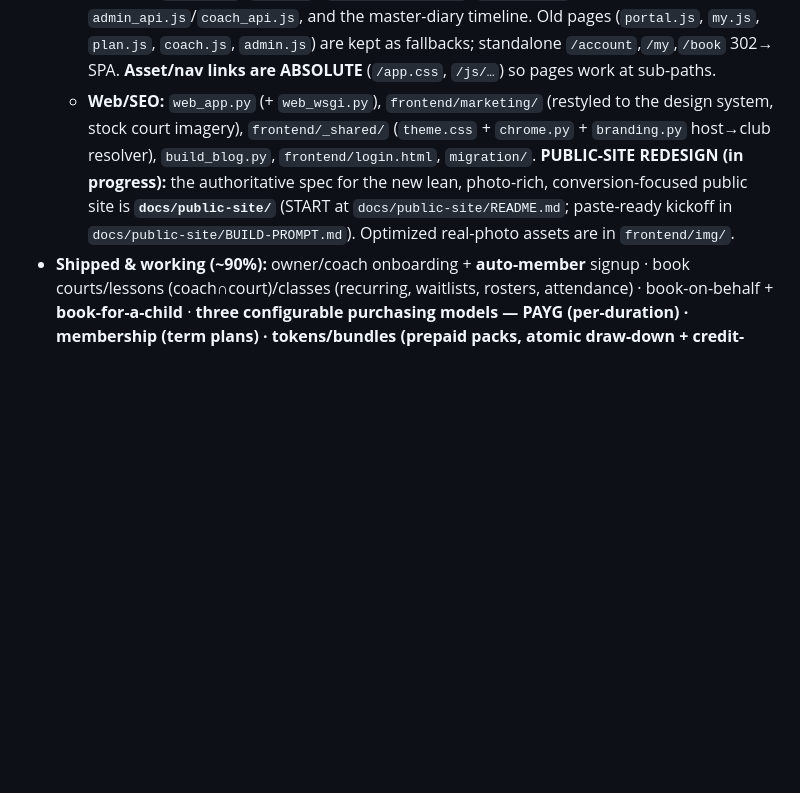
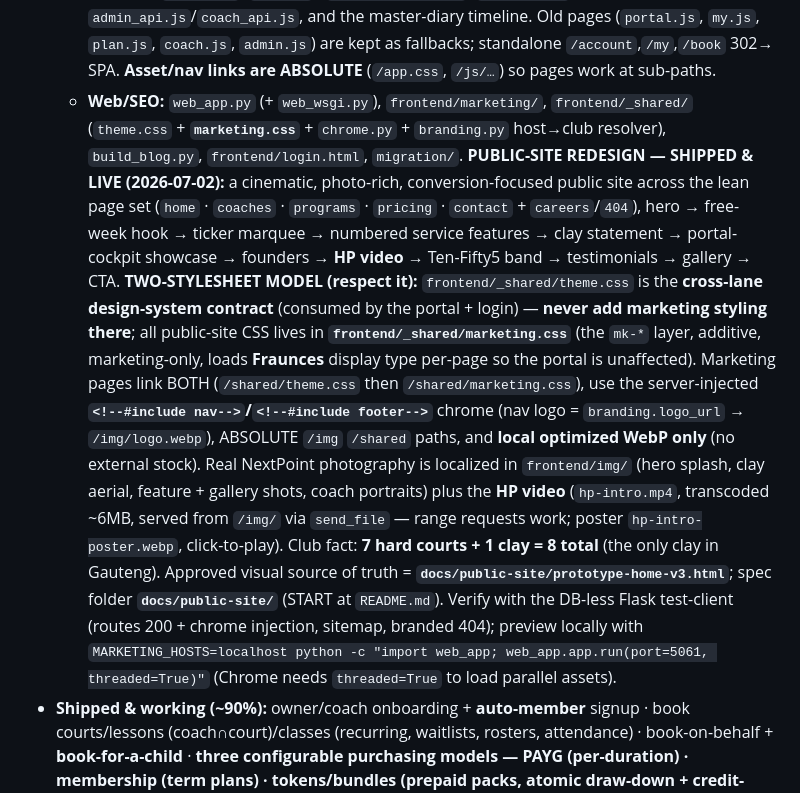
Before and after one commit to NxtPoint/courtflow, a Markdown page: CLAUDE.md, the part around the change. Rendered like a GitHub page; blank space fills up the shorter version.

Commit message:
docs(CLAUDE): public-site redesign shipped — two-stylesheet model + assets
Update the Web/SEO lane: the marketing site redesign is LIVE (not "in progress").
Document the theme.css (cross-lane contract, don't touch) vs marketing.css (mk-*
marketing-only layer, Fraunces) split, chrome-injected nav/footer, local WebP +
the HP video served from /img, the 7-hard-+-1-clay fact, prototype-home-v3.html
as the approved concept, and the threaded local-preview tip.

Co-Authored-By: Claude Opus 4.8 (1M context) <noreply@anthropic.com>

```diff
--- a/CLAUDE.md
+++ b/CLAUDE.md
@@ -122,12 +122,27 @@ NextPoint Tennis is club #1, migrating off Wix.
     `admin_api.js`/`coach_api.js`, and the master-diary timeline. Old pages (`portal.js`, `my.js`,
     `plan.js`, `coach.js`, `admin.js`) are kept as fallbacks; standalone `/account`,`/my`,`/book` 302→ SPA.
     **Asset/nav links are ABSOLUTE** (`/app.css`, `/js/…`) so pages work at sub-paths.
-  - **Web/SEO:** `web_app.py` (+ `web_wsgi.py`), `frontend/marketing/` (restyled to the design system, stock
-    court imagery), `frontend/_shared/` (`theme.css` + `chrome.py` + `branding.py` host→club resolver),
-    `build_blog.py`, `frontend/login.html`, `migration/`. **PUBLIC-SITE REDESIGN (in progress):** the
-    authoritative spec for the new lean, photo-rich, conversion-focused public site is
-    **`docs/public-site/`** (START at `docs/public-site/README.md`; paste-ready kickoff in
-    `docs/public-site/BUILD-PROMPT.md`). Optimized real-photo assets are in `frontend/img/`.
+  - **Web/SEO:** `web_app.py` (+ `web_wsgi.py`), `frontend/marketing/`, `frontend/_shared/` (`theme.css` +
+    **`marketing.css`** + `chrome.py` + `branding.py` host→club resolver), `build_blog.py`,
+    `frontend/login.html`, `migration/`. **PUBLIC-SITE REDESIGN — SHIPPED & LIVE (2026-07-02):** a
+    cinematic, photo-rich, conversion-focused public site across the lean page set (`home` · `coaches` ·
+    `programs` · `pricing` · `contact` + `careers`/`404`), hero → free-week hook → ticker marquee →
+    numbered service features → clay statement → portal-cockpit showcase → founders → **HP video** →
+    Ten-Fifty5 band → testimonials → gallery → CTA. **TWO-STYLESHEET MODEL (respect it):**
+    `frontend/_shared/theme.css` is the **cross-lane design-system contract** (consumed by the portal +
+    login) — **never add marketing styling there**; all public-site CSS lives in **`frontend/_shared/marketing.css`**
+    (the `mk-*` layer, additive, marketing-only, loads **Fraunces** display type per-page so the portal is
+    unaffected). Marketing pages link BOTH (`/shared/theme.css` then `/shared/marketing.css`), use the
+    server-injected **`<!--#include nav-->`/`<!--#include footer-->`** chrome (nav logo = `branding.logo_url`
+    → `/img/logo.webp`), ABSOLUTE `/img` `/shared` paths, and **local optimized WebP only** (no external
+    stock). Real NextPoint photography is localized in `frontend/img/` (hero splash, clay aerial, feature +
+    gallery shots, coach portraits) plus the **HP video** (`hp-intro.mp4`, transcoded ~6MB, served from
+    `/img/` via `send_file` — range requests work; poster `hp-intro-poster.webp`, click-to-play). Club fact:
+    **7 hard courts + 1 clay = 8 total** (the only clay in Gauteng). Approved visual source of truth =
+    **`docs/public-site/prototype-home-v3.html`**; spec folder **`docs/public-site/`** (START at `README.md`).
+    Verify with the DB-less Flask test-client (routes 200 + chrome injection, sitemap, branded 404); preview
+    locally with `MARKETING_HOSTS=localhost python -c "import web_app; web_app.app.run(port=5061, threaded=True)"`
+    (Chrome needs `threaded=True` to load parallel assets).
 - **Shipped & working (~90%):** owner/coach onboarding + **auto-member** signup · book courts/lessons
   (coach∩court)/classes (recurring, waitlists, rosters, attendance) · book-on-behalf + **book-for-a-child** ·
   **three configurable purchasing models — PAYG (per-duration) · membership (term plans) · tokens/bundles
```
